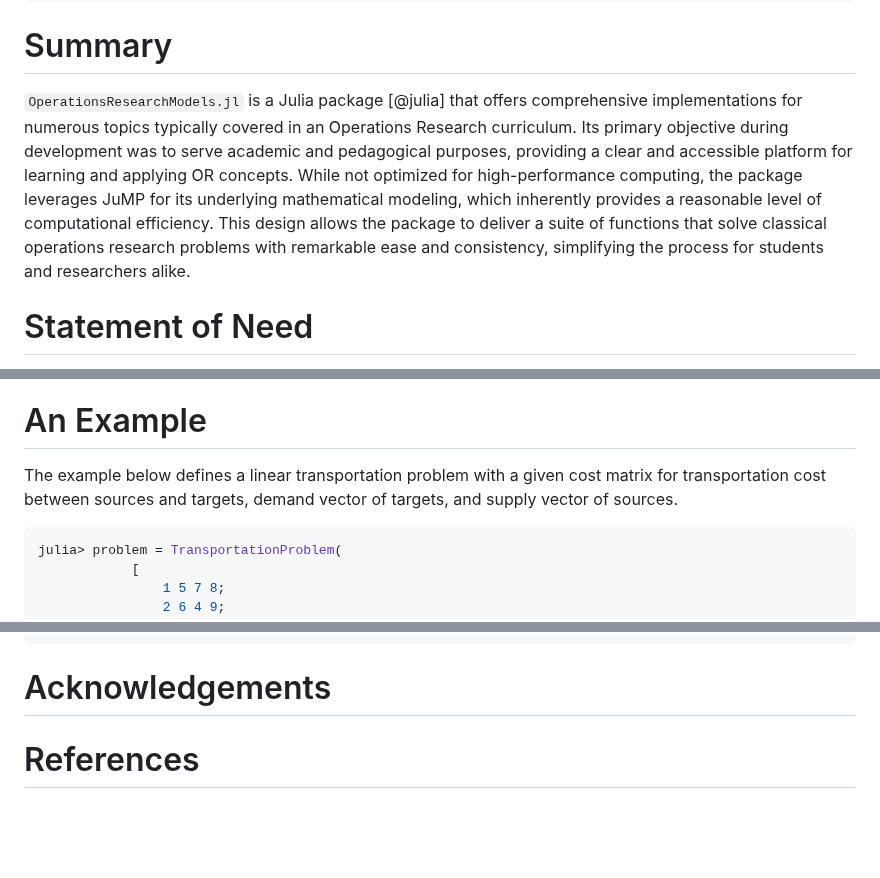
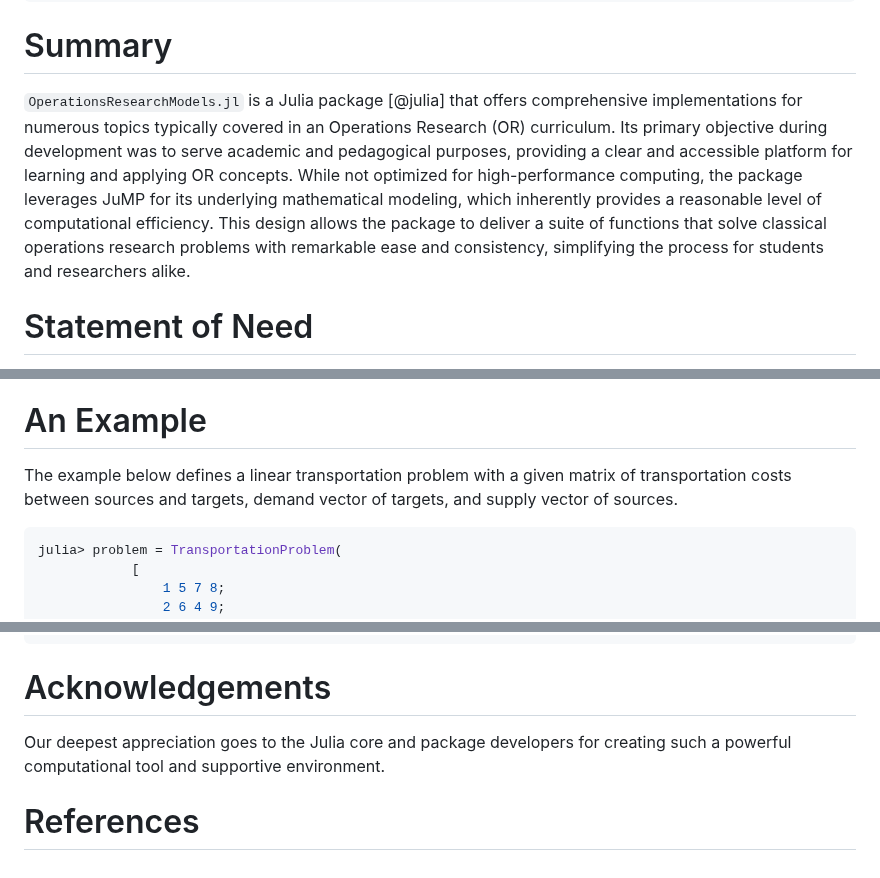
Before and after one commit to jbytecode/OperationsResearchModels.jl, a Markdown page: paper/paper.md, 3 parts joined by grey strips. Rendered like a GitHub page; blank space fills up the shorter version.

Commit message:
add acknowlegment

````diff
--- a/paper/paper.md
+++ b/paper/paper.md
@@ -20,7 +20,7 @@ bibliography: paper.bib
 
 # Summary
 
-`OperationsResearchModels.jl` is a Julia package [@julia] that offers comprehensive implementations for numerous topics typically covered in an Operations Research curriculum. Its primary objective during development was to serve academic and pedagogical purposes, providing a clear and accessible platform for learning and applying OR concepts. While not optimized for high-performance computing, the package leverages JuMP for its underlying mathematical modeling, which inherently provides a reasonable level of computational efficiency. This design allows the package to deliver a suite of functions that solve classical operations research problems with remarkable ease and consistency, simplifying the process for students and researchers alike.
+`OperationsResearchModels.jl` is a Julia package [@julia] that offers comprehensive implementations for numerous topics typically covered in an Operations Research (OR) curriculum. Its primary objective during development was to serve academic and pedagogical purposes, providing a clear and accessible platform for learning and applying OR concepts. While not optimized for high-performance computing, the package leverages JuMP for its underlying mathematical modeling, which inherently provides a reasonable level of computational efficiency. This design allows the package to deliver a suite of functions that solve classical operations research problems with remarkable ease and consistency, simplifying the process for students and researchers alike.
 
 # Statement of Need
 
@@ -32,8 +32,8 @@ Although the majority of computations are performed by the HiGHS optimizer [@HiG
 
 # An Example
 
-The example below defines a linear transportation problem with a given cost matrix
-for transportation cost between sources and targets, demand vector of targets, and
+The example below defines a linear transportation problem with a given matrix
+of transportation costs between sources and targets, demand vector of targets, and
 supply vector of sources.
 
 ```Julia
@@ -60,5 +60,6 @@ julia> result.solution
 
 # Acknowledgements
 
+Our deepest appreciation goes to the Julia core and package developers for creating such a powerful computational tool and supportive environment.
 
 # References
````
